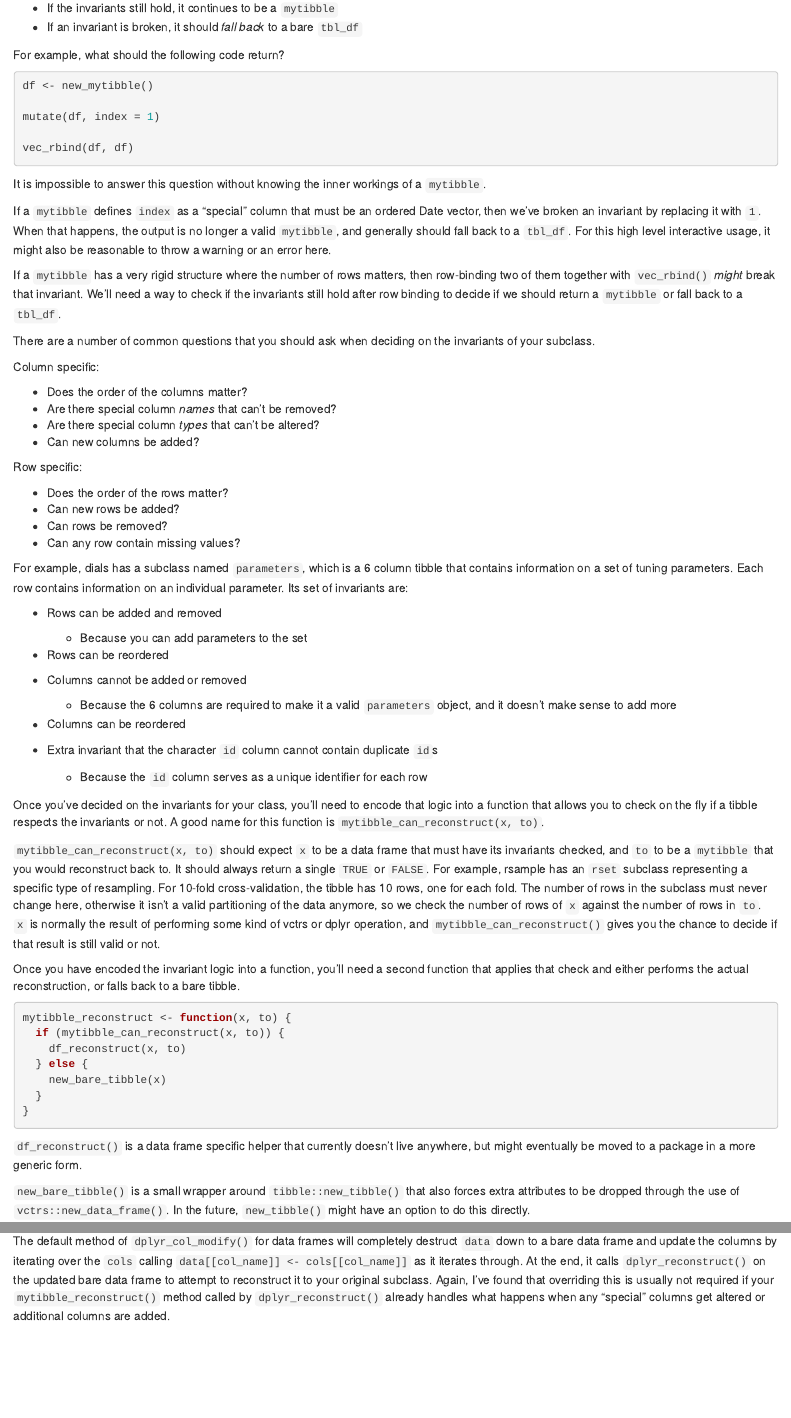
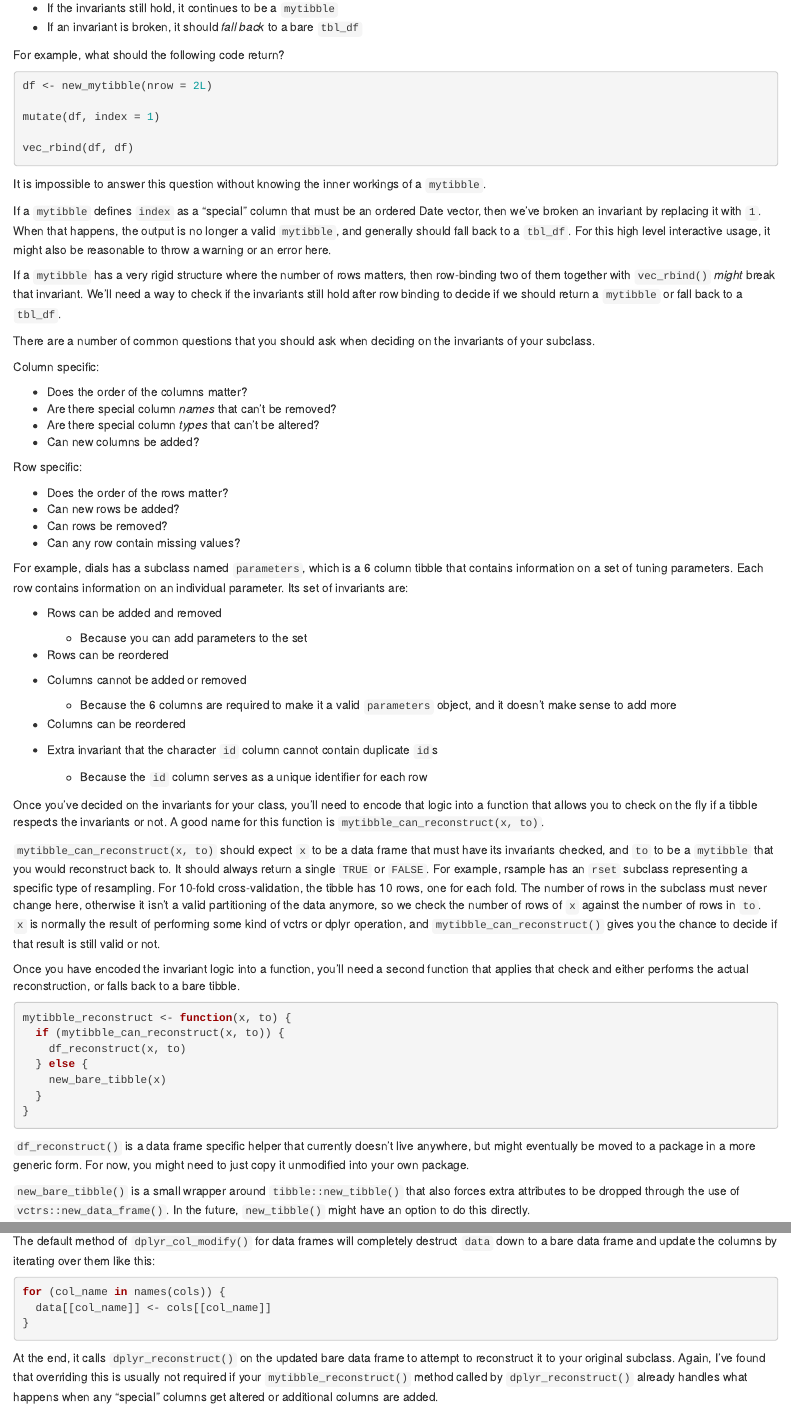
Before and after one commit to DavisVaughan/2020-06-01_dplyr-vctrs-compat, an R Markdown document (dplyr-vctrs-compat.Rmd): the page in a window 1100 px wide, from 610 px down, and a second part further down, joined at a grey line. The pictures show the output file dplyr-vctrs-compat.html that the author committed with the source, opened offline.

Commit message:
More tweaks on final readthrough

````diff
--- a/dplyr-vctrs-compat.Rmd
+++ b/dplyr-vctrs-compat.Rmd
@@ -37,7 +37,7 @@ When adding dplyr/vctrs support, the first thing to decide on are the *invariant
 For example, what should the following code return?
 
 ```{r, eval = FALSE}
-df <- new_mytibble()
+df <- new_mytibble(nrow = 2L)
 
 mutate(df, index = 1)
 
@@ -100,7 +100,7 @@ mytibble_reconstruct <- function(x, to) {
 }
 ```
 
-`df_reconstruct()` is a data frame specific helper that currently doesn't live anywhere, but might eventually be moved to a package in a more generic form.
+`df_reconstruct()` is a data frame specific helper that currently doesn't live anywhere, but might eventually be moved to a package in a more generic form. For now, you might need to just copy it unmodified into your own package.
 
 `new_bare_tibble()` is a small wrapper around `tibble::new_tibble()` that also forces extra attributes to be dropped through the use of `vctrs::new_data_frame()`. In the future, `new_tibble()` might have an option to do this directly.
 
@@ -330,7 +330,15 @@ dplyr_row_slice.data.frame <- function (data, i, ...) {
 
 `dplyr_col_modify(data, cols)` is used by both `mutate()` and `summarise()`, and alters the columns in `data` by updating them with new columns contained in the named list, `cols`.
 
-The default method of `dplyr_col_modify()` for data frames will completely destruct `data` down to a bare data frame and update the columns by iterating over the `cols` calling `data[[col_name]] <- cols[[col_name]]` as it iterates through. At the end, it calls `dplyr_reconstruct()` on the updated bare data frame to attempt to reconstruct it to your original subclass. Again, I've found that overriding this is usually not required if your `mytibble_reconstruct()` method called by `dplyr_reconstruct()` already handles what happens when any "special" columns get altered or additional columns are added.
+The default method of `dplyr_col_modify()` for data frames will completely destruct `data` down to a bare data frame and update the columns by iterating over them like this:
+
+```{r, eval = FALSE}
+for (col_name in names(cols)) {
+  data[[col_name]] <- cols[[col_name]]
+}
+```
+
+At the end, it calls `dplyr_reconstruct()` on the updated bare data frame to attempt to reconstruct it to your original subclass. Again, I've found that overriding this is usually not required if your `mytibble_reconstruct()` method called by `dplyr_reconstruct()` already handles what happens when any "special" columns get altered or additional columns are added.
 
 ### Overriding individual verbs
 
````
Also changed, not shown: dplyr-vctrs-compat.html, dplyr-vctrs-compat.Rmd (2 more changed lines).
